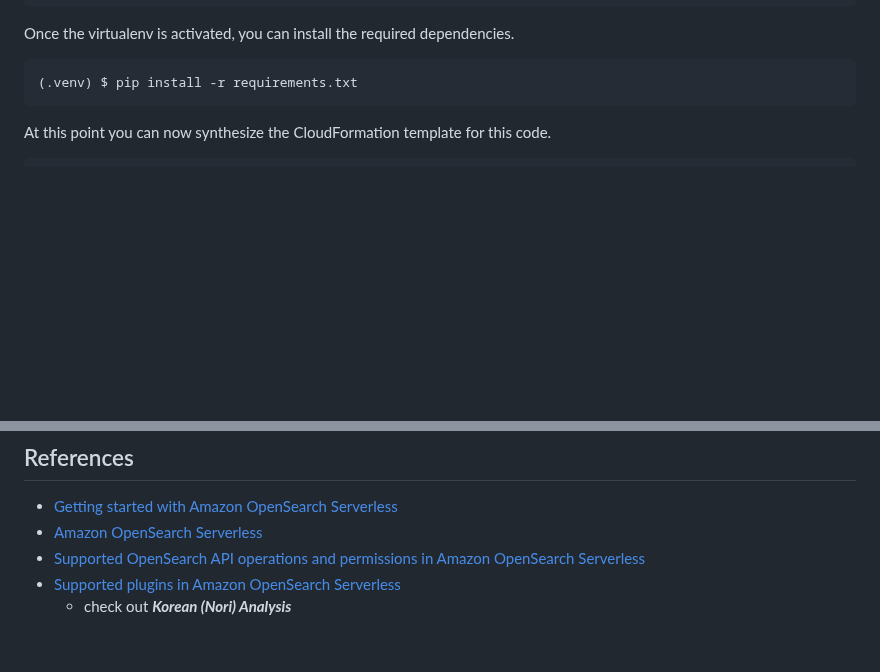
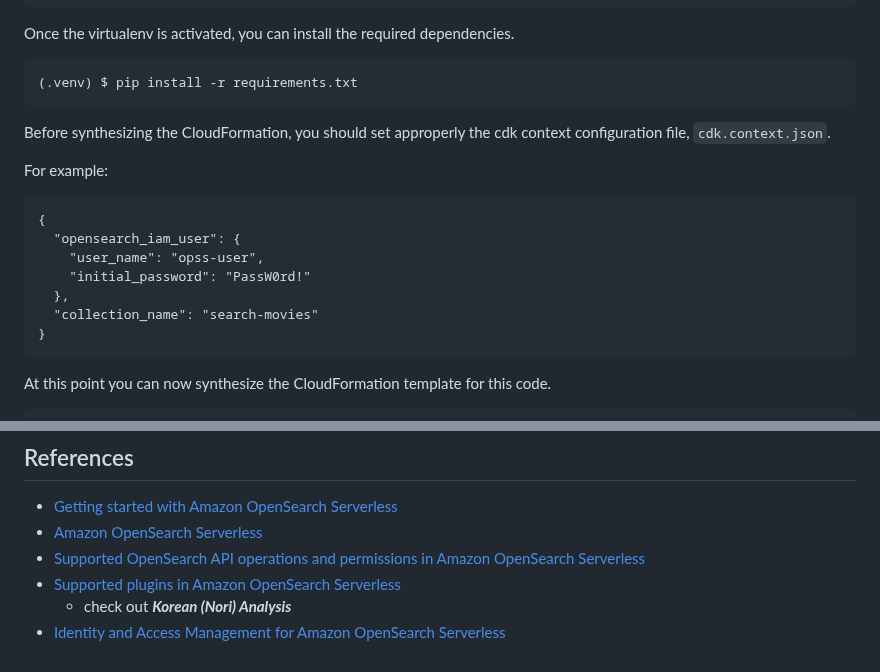
Before and after one commit to aws-samples/opensearch-serverless-common-usage-patterns, a Markdown page: search/README.md, 2 parts joined by grey strips. GitHub-like rendering; blank space fills up the shorter version.

````diff
--- a/search/README.md
+++ b/search/README.md
@@ -37,6 +37,20 @@ Once the virtualenv is activated, you can install the required dependencies.
 
 ```
 (.venv) $ pip install -r requirements.txt
+```
+
+Before synthesizing the CloudFormation, you should set approperly the cdk context configuration file, `cdk.context.json`.
+
+For example:
+
+```
+{
+  "opensearch_iam_user": {
+    "user_name": "opss-user",
+    "initial_password": "PassW0rd!"
+  },
+  "collection_name": "search-movies"
+}
 ```
 
 At this point you can now synthesize the CloudFormation template for this code.
@@ -129,3 +159,4 @@ The followings are examples using **Dev Tools** with the OpenSearch Dashboards c
  * [Supported OpenSearch API operations and permissions in Amazon OpenSearch Serverless](https://docs.aws.amazon.com/opensearch-service/latest/developerguide/serverless-genref.html#serverless-operations)
  * [Supported plugins in Amazon OpenSearch Serverless](https://docs.aws.amazon.com/opensearch-service/latest/developerguide/serverless-genref.html#serverless-plugins)
    * check out ***Korean (Nori) Analysis***
+ * [Identity and Access Management for Amazon OpenSearch Serverless](https://docs.aws.amazon.com/opensearch-service/latest/developerguide/security-iam-serverless.html)
````
Also changed, not shown: other parts of search/README.md (+16 -0 lines), search/assets/aws_iam_user_change_password.png (added), search/assets/aws_login_as_iam_user.png (added), search/assets/aws_sign_in_as_iam_user.png (added), 3 other files.
